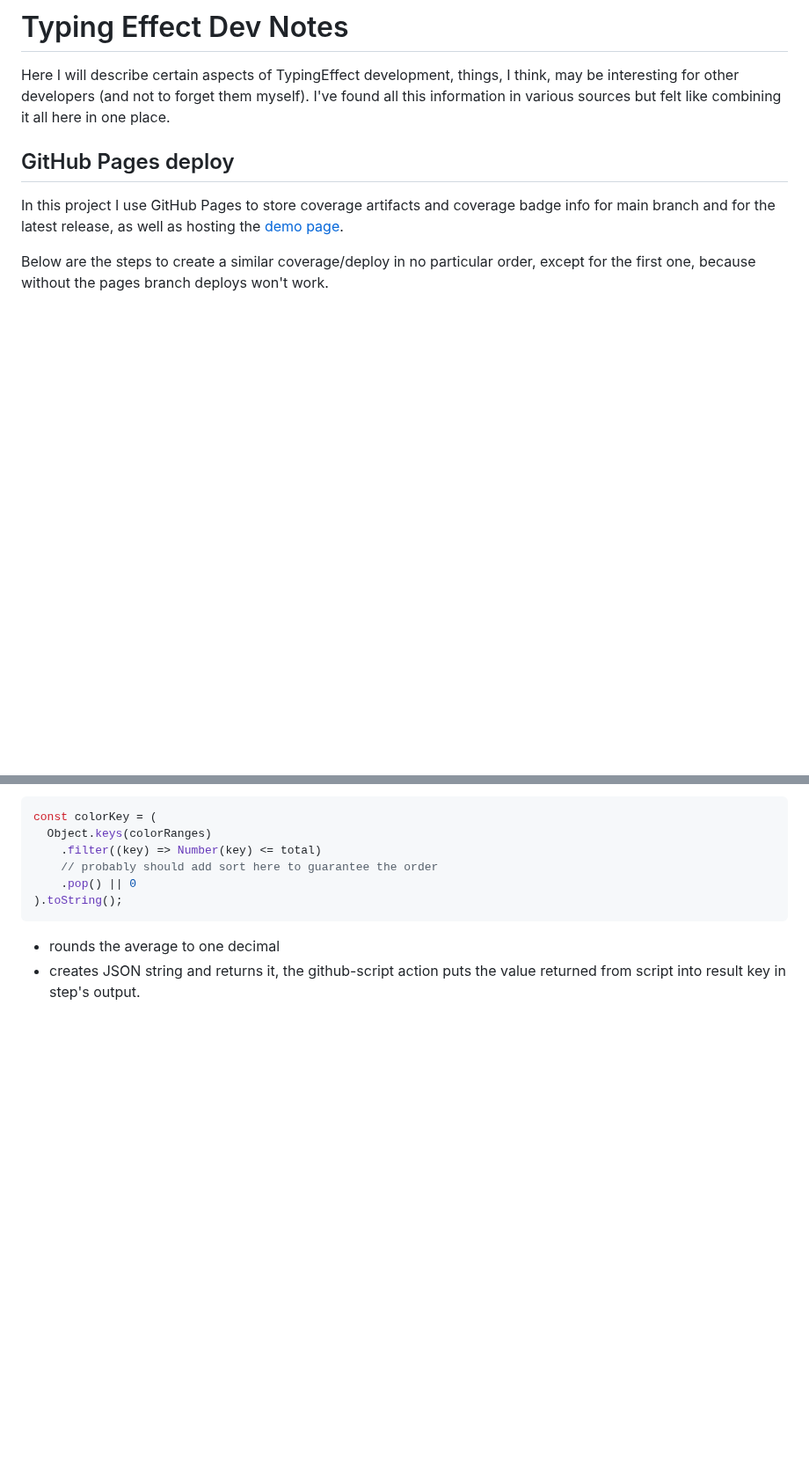
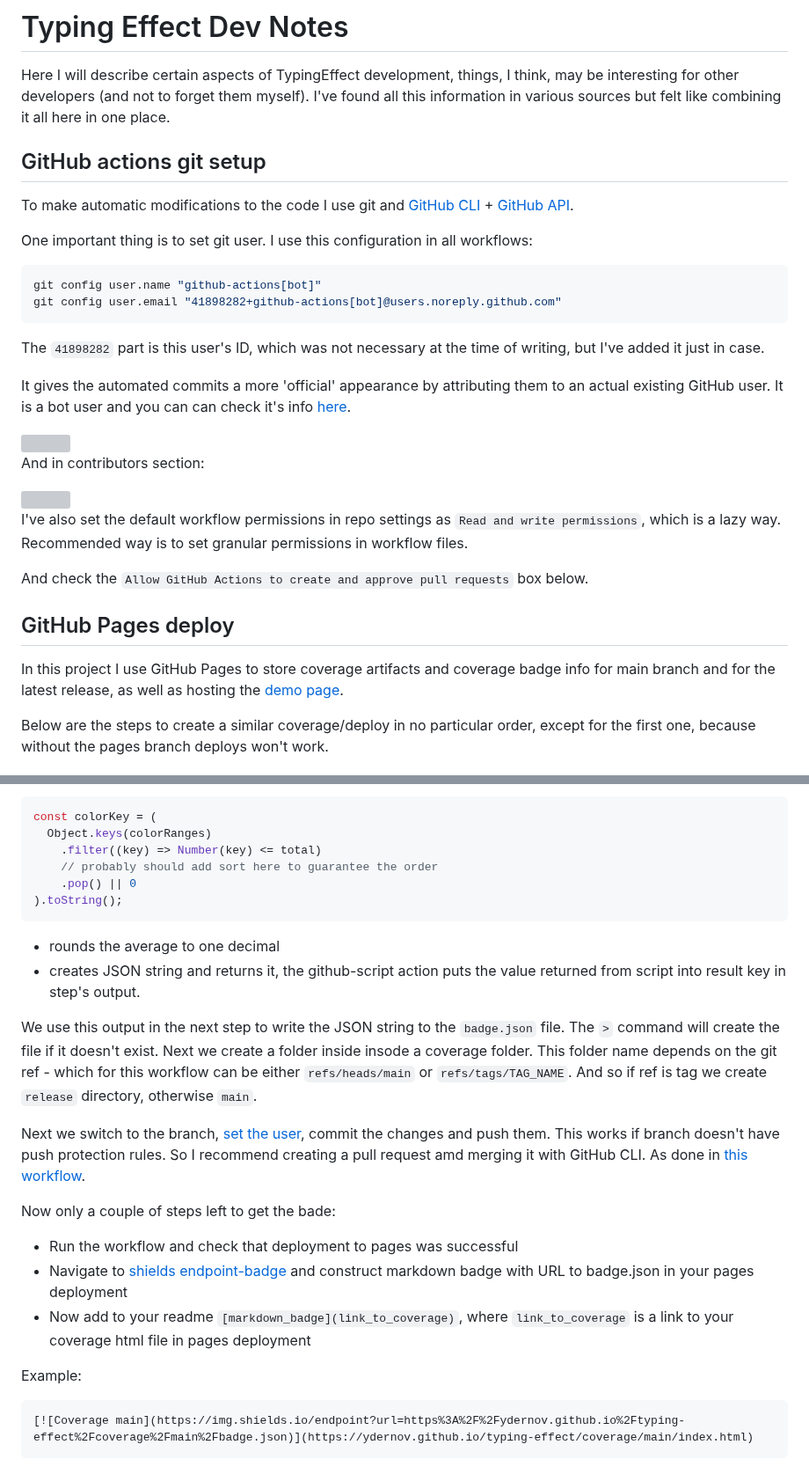
Before and after one commit to ydernov/typing-effect, a Markdown page: DEVNOTES.md, 2 parts joined by grey strips. Shown at 88% size. GitHub-like rendering; blank space fills up the shorter version; grey boxes are pictures that could not be loaded.

Commit message:
Update DEVNOTES.md
Finished coverage and badge section

````diff
--- a/DEVNOTES.md
+++ b/DEVNOTES.md
@@ -1,6 +1,29 @@
 # Typing Effect Dev Notes
 
 Here I will describe certain aspects of TypingEffect development, things, I think, may be interesting for other developers (and not to forget them myself). I've found all this information in various sources but felt like combining it all here in one place.
+
+## GitHub actions git setup
+To make automatic modifications to the code I use git and [GitHub CLI](https://cli.github.com/) + [GitHub API](https://docs.github.com/en/rest).
+
+One important thing is to set git user. I use this configuration in all workflows:
+```bash
+git config user.name "github-actions[bot]"
+git config user.email "41898282+github-actions[bot]@users.noreply.github.com"
+```
+The `41898282` part is this user's ID, which was not necessary at the time of writing, but I've added it just in case.
+
+It gives the automated commits a more 'official' appearance by attributing them to an actual existing GitHub user. It is a bot user and you can can check it's info [here](https://api.github.com/users/github-actions[bot]).
+
+<img src="/example_demos/gh_bot_commit_example.png" width="80%" />
+
+And in contributors section:
+
+<img src="/example_demos/gh_bot_contributors_example.png" width="80%" />
+
+I've also set the default workflow permissions in repo settings as `Read and write permissions`, which is a lazy way. Recommended way is to set granular permissions in workflow files.
+
+And check the `Allow GitHub Actions to create and approve pull requests` box below.
+
 
 ## GitHub Pages deploy
 In this project I use GitHub Pages to store coverage artifacts and coverage badge info for main branch and for the latest release, as well as hosting the [demo page](https://ydernov.github.io/typing-effect/).
@@ -102,3 +125,17 @@ const colorKey = (
 ```
 - rounds the average to one decimal
 - creates JSON string and returns it, the github-script action puts the value returned from script into result key in step's output.
+
+We use this output in the next step to write the JSON string to the `badge.json` file. The `>` command will create the file if it doesn't exist. Next we create a folder inside insode a coverage folder. This folder name depends on the git ref - which for this workflow can be either `refs/heads/main` or `refs/tags/TAG_NAME`. And so if ref is tag we create `release` directory, otherwise `main`.
+
+Next we switch to the branch, [set the user](#GitHub-actions-git-setup), commit the changes and push them. This works if branch doesn't have push protection rules. So I recommend creating a pull request amd merging it with GitHub CLI. As done in [this workflow](https://github.com/ydernov/typing-effect/blob/main/.github/workflows/build-demo-for-main.yml).
+
+Now only a couple of steps left to get the bade:
+- Run the workflow and check that deployment to pages was successful
+- Navigate to [shields endpoint-badge](https://img.shields.io/badges/endpoint-badge) and construct markdown badge with URL to badge.json in your pages deployment
+- Now add to your readme `[markdown_badge](link_to_coverage)`, where `link_to_coverage` is a link to your coverage html file in pages deployment
+
+Example:
+```markdown
+[![Coverage main](https://img.shields.io/endpoint?url=https%3A%2F%2Fydernov.github.io%2Ftyping-effect%2Fcoverage%2Fmain%2Fbadge.json)](https://ydernov.github.io/typing-effect/coverage/main/index.html)
+```
````
